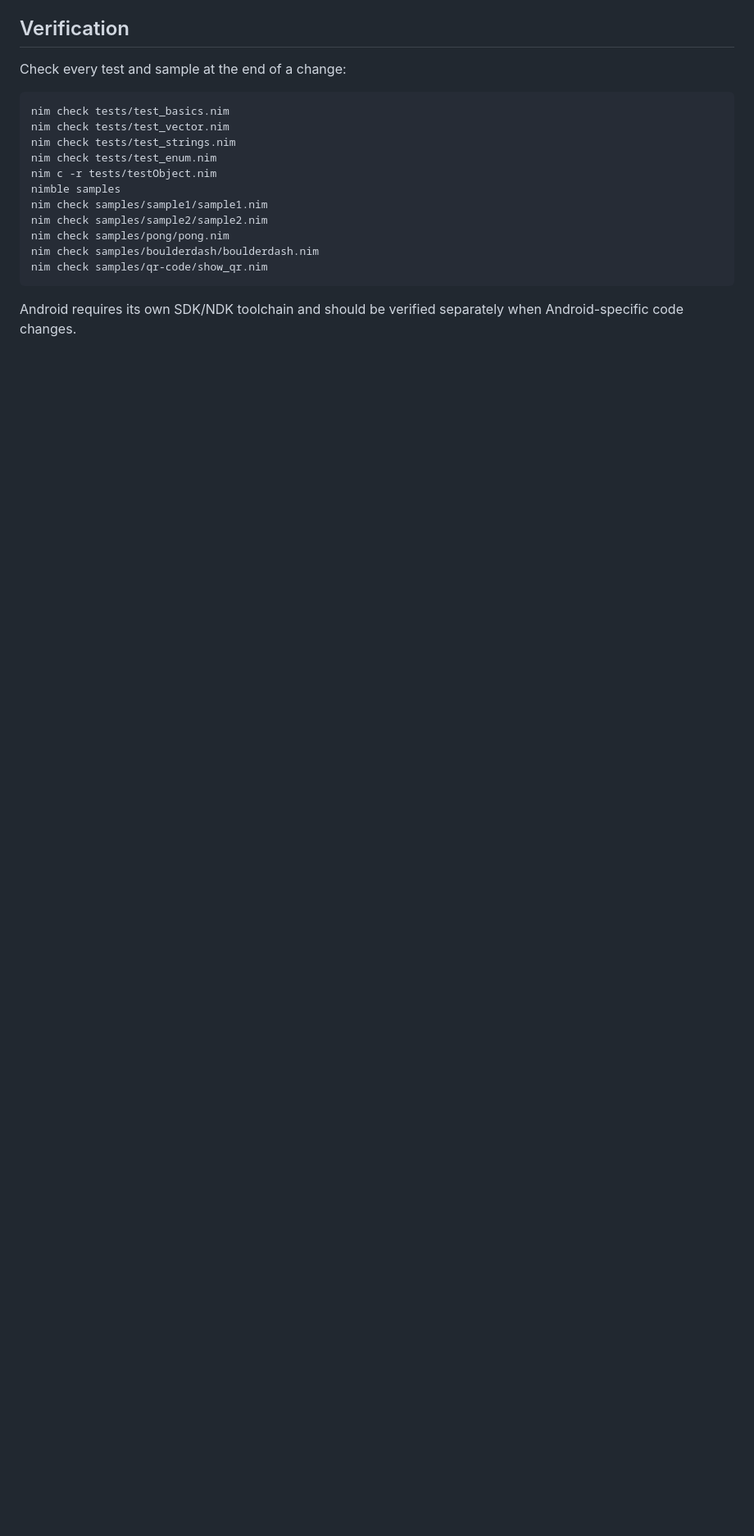
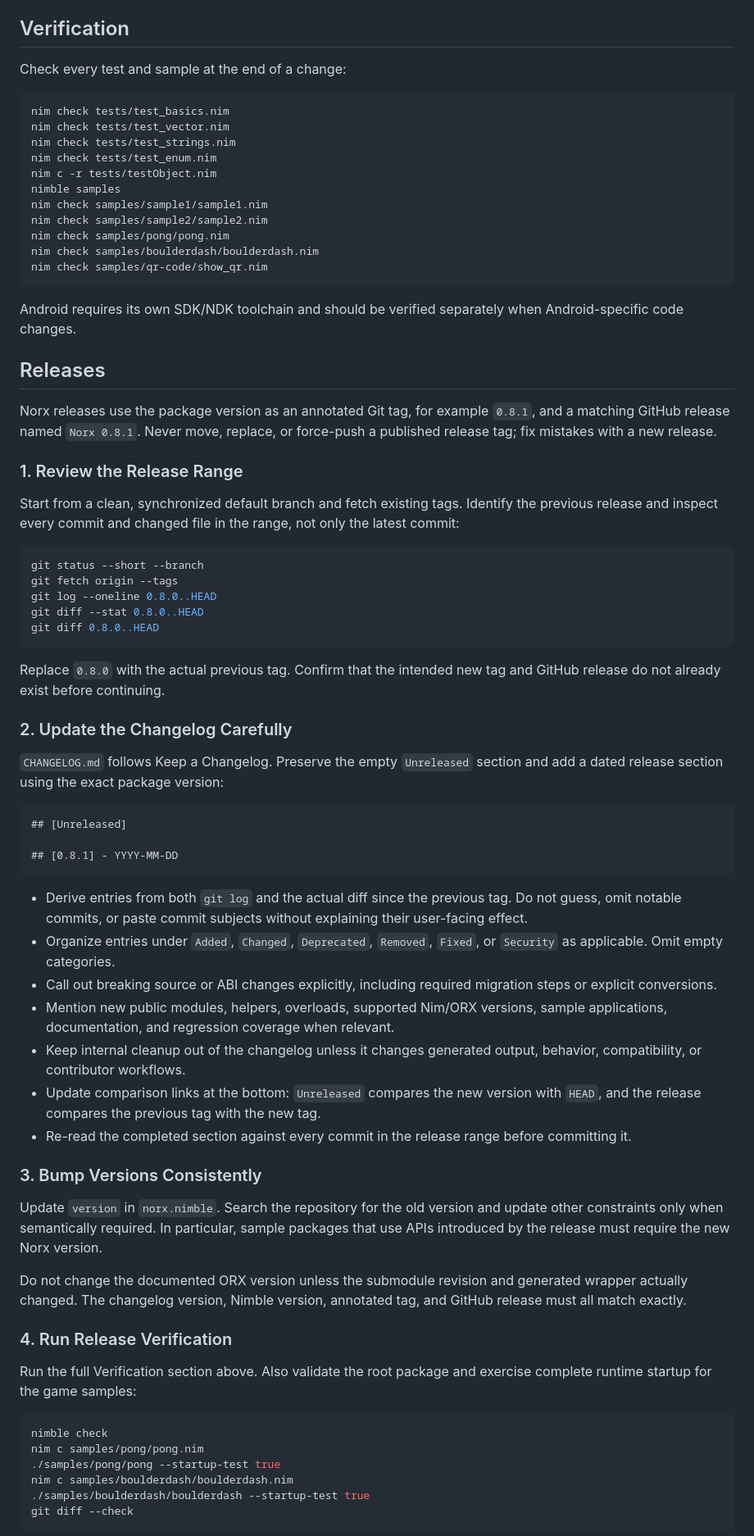
Before and after one commit to tankfeud/norx, a Markdown page: AGENTS.md, the part around one of its changes. Shown at 82% size. Drawn GitHub-style; blank space fills up the shorter version.

Commit message:
Document the Norx release process

````diff
--- a/AGENTS.md
+++ b/AGENTS.md
@@ -80,3 +80,58 @@ nim check samples/qr-code/show_qr.nim
 
 Android requires its own SDK/NDK toolchain and should be verified separately when Android-specific code changes.
 
+## Releases
+
+Norx releases use the package version as an annotated Git tag, for example `0.8.1`, and a matching GitHub release named `Norx 0.8.1`. Never move, replace, or force-push a published release tag; fix mistakes with a new release.
+
+### 1. Review the Release Range
+
+Start from a clean, synchronized default branch and fetch existing tags. Identify the previous release and inspect every commit and changed file in the range, not only the latest commit:
+
+```bash
+git status --short --branch
+git fetch origin --tags
+git log --oneline 0.8.0..HEAD
+git diff --stat 0.8.0..HEAD
+git diff 0.8.0..HEAD
+```
+
+Replace `0.8.0` with the actual previous tag. Confirm that the intended new tag and GitHub release do not already exist before continuing.
+
+### 2. Update the Changelog Carefully
+
+`CHANGELOG.md` follows Keep a Changelog. Preserve the empty `Unreleased` section and add a dated release section using the exact package version:
+
+```markdown
+## [Unreleased]
+
+## [0.8.1] - YYYY-MM-DD
+```
+
+- Derive entries from both `git log` and the actual diff since the previous tag. Do not guess, omit notable commits, or paste commit subjects without explaining their user-facing effect.
+- Organize entries under `Added`, `Changed`, `Deprecated`, `Removed`, `Fixed`, or `Security` as applicable. Omit empty categories.
+- Call out breaking source or ABI changes explicitly, including required migration steps or explicit conversions.
+- Mention new public modules, helpers, overloads, supported Nim/ORX versions, sample applications, documentation, and regression coverage when relevant.
+- Keep internal cleanup out of the changelog unless it changes generated output, behavior, compatibility, or contributor workflows.
+- Update comparison links at the bottom: `Unreleased` compares the new version with `HEAD`, and the release compares the previous tag with the new tag.
+- Re-read the completed section against every commit in the release range before committing it.
+
+### 3. Bump Versions Consistently
+
+Update `version` in `norx.nimble`. Search the repository for the old version and update other constraints only when semantically required. In particular, sample packages that use APIs introduced by the release must require the new Norx version.
+
+Do not change the documented ORX version unless the submodule revision and generated wrapper actually changed. The changelog version, Nimble version, annotated tag, and GitHub release must all match exactly.
+
+### 4. Run Release Verification
+
+Run the full Verification section above. Also validate the root package and exercise complete runtime startup for the game samples:
+
+```bash
+nimble check
+nim c samples/pong/pong.nim
+./samples/pong/pong --startup-test true
+nim c samples/boulderdash/boulderdash.nim
+./samples/boulderdash/boulderdash --startup-test true
+git diff --check
+```
+
````
Also changed, not shown: other parts of AGENTS.md (+34 -0 lines).
